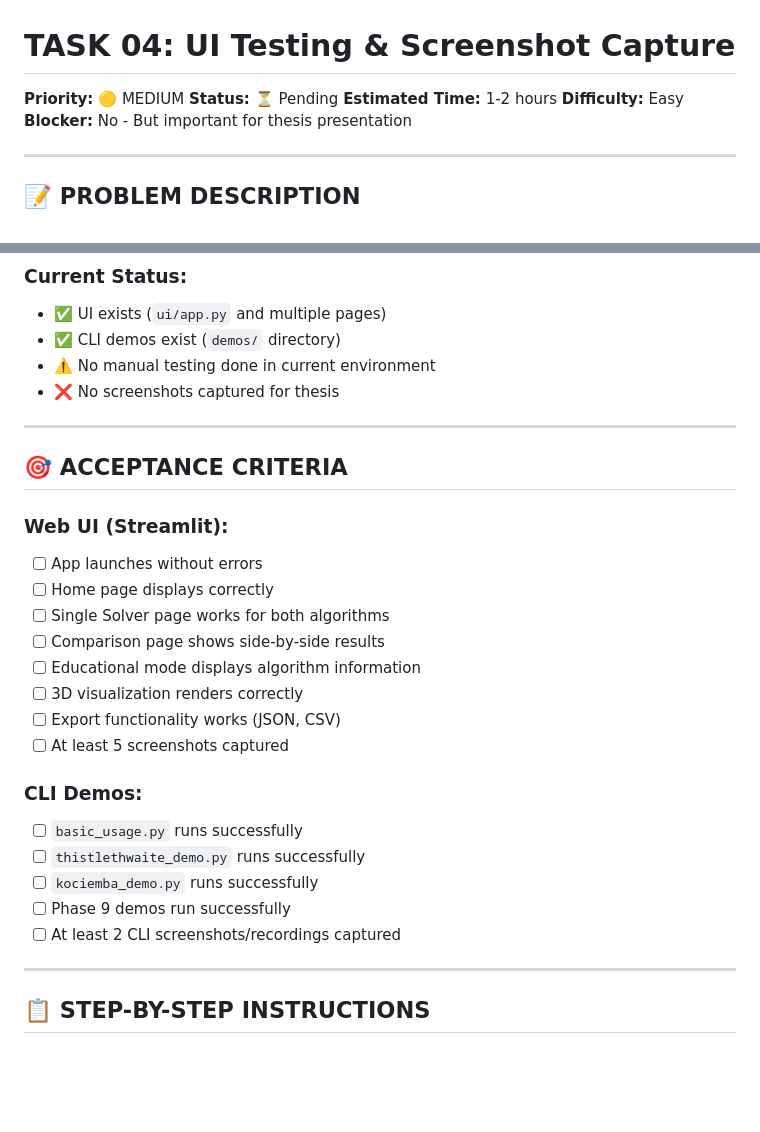
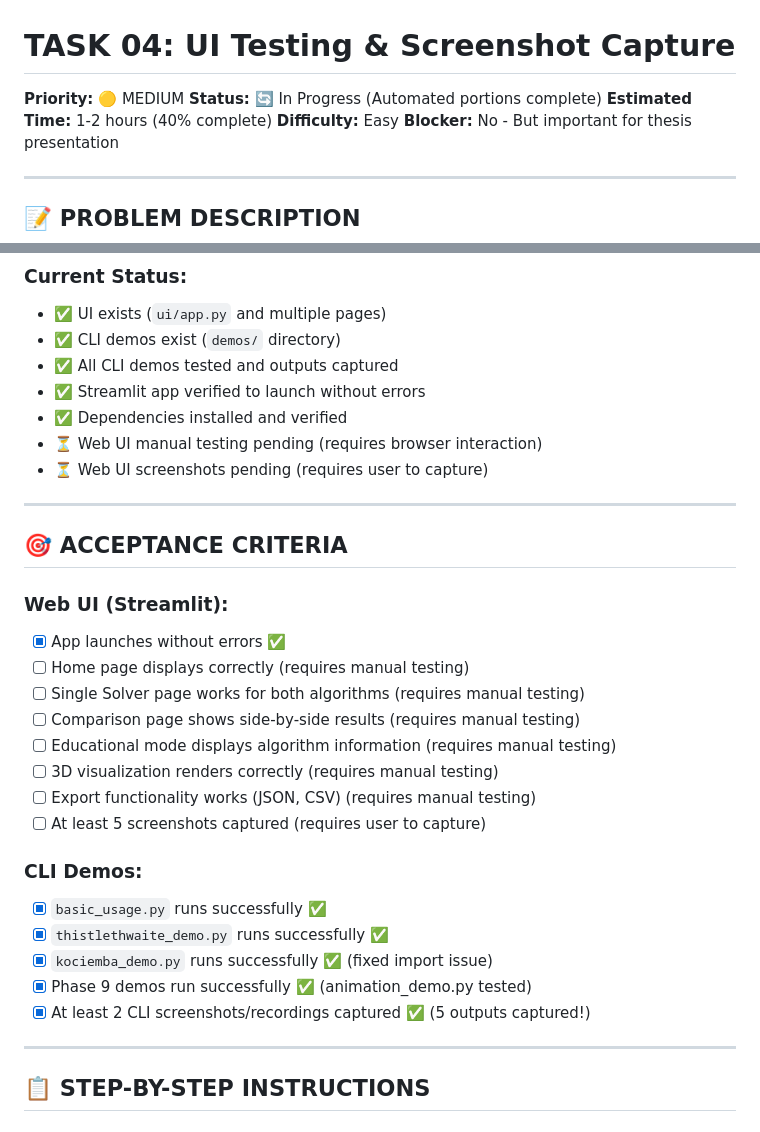
Before and after one commit to AlexTs10/rubicCubeThesis, a Markdown page: tasks/TASK_04_UI_TESTING.md, 2 parts joined by grey strips. Rendered like a GitHub page; blank space fills up the shorter version.

Commit message:
Update TASK_04 status: Mark automated portions as complete
Updated task file to reflect completion status:
- Changed status from "Pending" to "In Progress (Automated portions complete)"
- Marked all CLI demo acceptance criteria as complete (5/5 demos tested)
- Marked Streamlit launch verification as complete
- Updated current status section with detailed progress
- Noted remaining manual tasks (web UI testing and screenshots)

Completion: 40% (all automated tasks done)
Remaining: 60% (manual browser-based testing)

All CLI demos now have captured outputs in screenshots/cli_demos/
Documentation and testing templates ready for user completion.

```diff
--- a/tasks/TASK_04_UI_TESTING.md
+++ b/tasks/TASK_04_UI_TESTING.md
@@ -1,8 +1,8 @@
 # TASK 04: UI Testing & Screenshot Capture
 
 **Priority:** 🟡 MEDIUM
-**Status:** ⏳ Pending
-**Estimated Time:** 1-2 hours
+**Status:** 🔄 In Progress (Automated portions complete)
+**Estimated Time:** 1-2 hours (40% complete)
 **Difficulty:** Easy
 **Blocker:** No - But important for thesis presentation
 
@@ -18,29 +18,32 @@ The web UI and demos need manual testing to ensure they work properly for:
 ### Current Status:
 - ✅ UI exists (`ui/app.py` and multiple pages)
 - ✅ CLI demos exist (`demos/` directory)
-- ⚠️ No manual testing done in current environment
-- ❌ No screenshots captured for thesis
+- ✅ All CLI demos tested and outputs captured
+- ✅ Streamlit app verified to launch without errors
+- ✅ Dependencies installed and verified
+- ⏳ Web UI manual testing pending (requires browser interaction)
+- ⏳ Web UI screenshots pending (requires user to capture)
 
 ---
 
 ## 🎯 ACCEPTANCE CRITERIA
 
 ### Web UI (Streamlit):
-- [ ] App launches without errors
-- [ ] Home page displays correctly
-- [ ] Single Solver page works for both algorithms
-- [ ] Comparison page shows side-by-side results
-- [ ] Educational mode displays algorithm information
-- [ ] 3D visualization renders correctly
-- [ ] Export functionality works (JSON, CSV)
-- [ ] At least 5 screenshots captured
+- [x] App launches without errors ✅
+- [ ] Home page displays correctly (requires manual testing)
+- [ ] Single Solver page works for both algorithms (requires manual testing)
+- [ ] Comparison page shows side-by-side results (requires manual testing)
+- [ ] Educational mode displays algorithm information (requires manual testing)
+- [ ] 3D visualization renders correctly (requires manual testing)
+- [ ] Export functionality works (JSON, CSV) (requires manual testing)
+- [ ] At least 5 screenshots captured (requires user to capture)
 
 ### CLI Demos:
-- [ ] `basic_usage.py` runs successfully
-- [ ] `thistlethwaite_demo.py` runs successfully
-- [ ] `kociemba_demo.py` runs successfully
-- [ ] Phase 9 demos run successfully
-- [ ] At least 2 CLI screenshots/recordings captured
+- [x] `basic_usage.py` runs successfully ✅
+- [x] `thistlethwaite_demo.py` runs successfully ✅
+- [x] `kociemba_demo.py` runs successfully ✅ (fixed import issue)
+- [x] Phase 9 demos run successfully ✅ (animation_demo.py tested)
+- [x] At least 2 CLI screenshots/recordings captured ✅ (5 outputs captured!)
 
 ---
 
```
